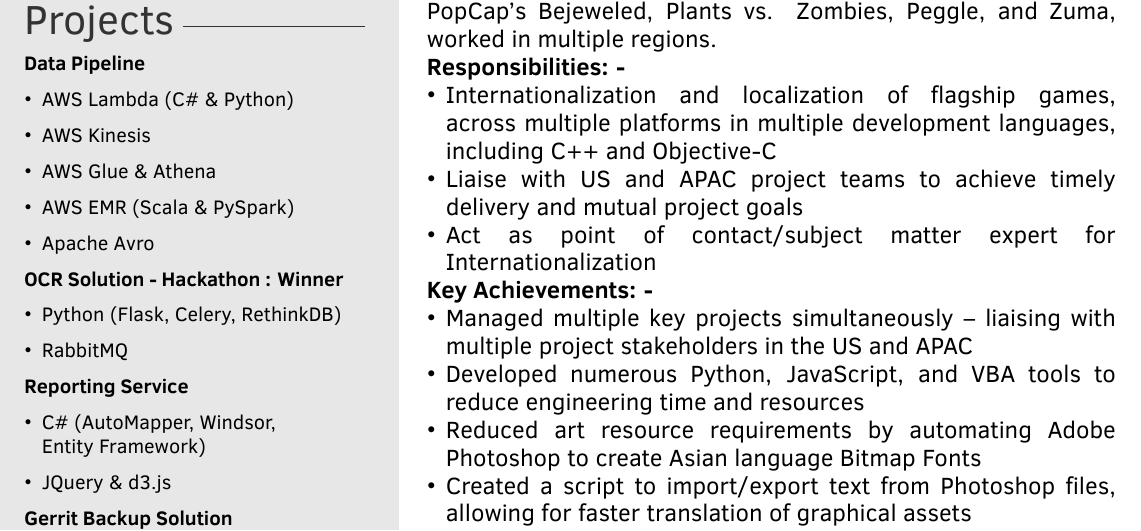
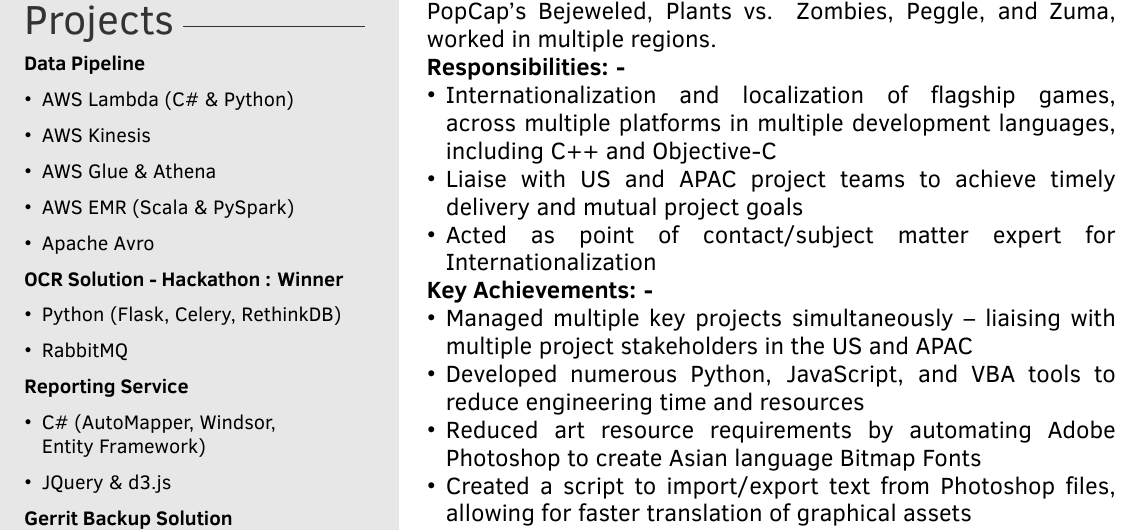
Before and after one commit to jpnewman/my-jekyll-website, a LaTeX CV (_docs/latex/johnpaul_newman_cv.tex): part of page 2 of 2, cut so that both start at the same text. Compiled offline with XeLaTeX.

Commit message:
Updated CV.

```diff
--- a/_docs/latex/johnpaul_newman_cv.tex
+++ b/_docs/latex/johnpaul_newman_cv.tex
@@ -50,7 +50,7 @@
 
 \platforms{{Xbox 360 $\textbullet$ PS3 $\textbullet$ iOS $\textbullet$ Android / 1}, {VMware $\textbullet$ Docker $\textbullet$ Kubernetes / 2}, {AWS (EC2, S3, RDS, Lambda, Kinesis) / 3}}
 
-\cicd{{Octopus Deploy / 2}, {Jenkins $\textbullet$ GoCD $\textbullet$ Artifactory / 3}}
+\cicd{{Octopus Deploy $\textbullet$ GitLab / 2}, {Jenkins $\textbullet$ GoCD $\textbullet$ Artifactory / 3}}
 
 \monitoring{{Elastic Stack $\textbullet$ Splunk $\textbullet$ New Relic / 2}}
 
@@ -204,7 +204,7 @@
   {\begin{itemize}
     \item Internationalization and localization of flagship games, across multiple platforms in multiple development languages, including C++ and Objective-C
     \item Liaise with US and APAC project teams to achieve timely delivery and mutual project goals
-    \item Act as point of contact/subject matter expert for Internationalization
+    \item Acted as point of contact/subject matter expert for Internationalization
   \end{itemize}
   } % Responsibilities
   {\begin{itemize}
```
